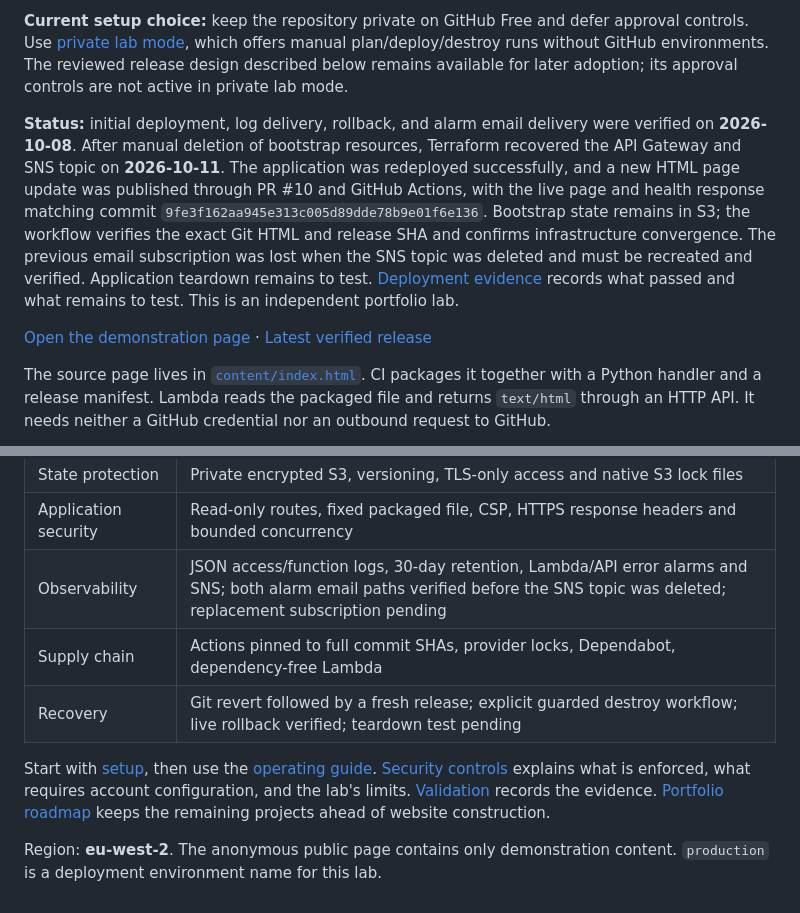
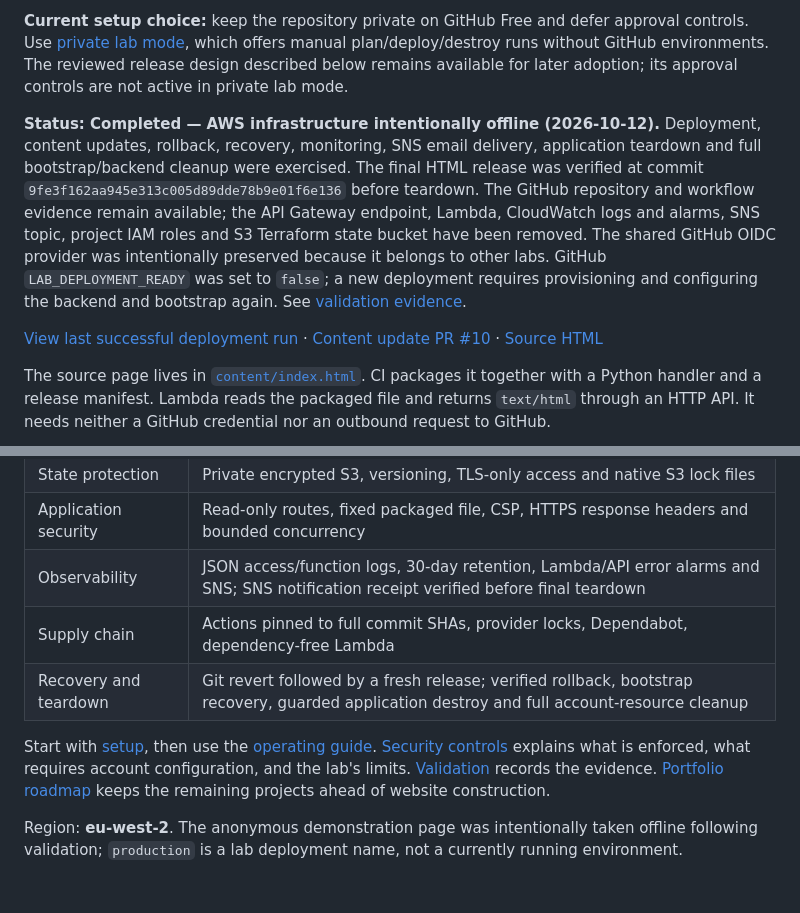
Before and after one commit to reranda/aws-serverless-page-cicd, a Markdown page: README.md, 2 parts joined by grey strips. GitHub-like rendering.

Commit message:
Document completed serverless lab and full AWS teardown (#13)
* docs: mark serverless portfolio lab complete and offline

* docs: record full Terraform teardown and backend deletion

```diff
--- a/README.md
+++ b/README.md
@@ -6,9 +6,9 @@ An independent portfolio lab by **Eranda Welgama**: publish a Git-managed HTML p
 
 **Current setup choice:** keep the repository private on GitHub Free and defer approval controls. Use [private lab mode](docs/private-lab.md), which offers manual plan/deploy/destroy runs without GitHub environments. The reviewed release design described below remains available for later adoption; its approval controls are not active in private lab mode.
 
-**Status:** initial deployment, log delivery, rollback, and alarm email delivery were verified on **2026-10-08**. After manual deletion of bootstrap resources, Terraform recovered the API Gateway and SNS topic on **2026-10-11**. The application was redeployed successfully, and a new HTML page update was published through PR #10 and GitHub Actions, with the live page and health response matching commit `9fe3f162aa945e313c005d89dde78b9e01f6e136`. Bootstrap state remains in S3; the workflow verifies the exact Git HTML and release SHA and confirms infrastructure convergence. The previous email subscription was lost when the SNS topic was deleted and must be recreated and verified. Application teardown remains to test. [Deployment evidence](docs/validation.md) records what passed and what remains to test. This is an independent portfolio lab.
+**Status: Completed — AWS infrastructure intentionally offline (2026-10-12).** Deployment, content updates, rollback, recovery, monitoring, SNS email delivery, application teardown and full bootstrap/backend cleanup were exercised. The final HTML release was verified at commit `9fe3f162aa945e313c005d89dde78b9e01f6e136` before teardown. The GitHub repository and workflow evidence remain available; the API Gateway endpoint, Lambda, CloudWatch logs and alarms, SNS topic, project IAM roles and S3 Terraform state bucket have been removed. The shared GitHub OIDC provider was intentionally preserved because it belongs to other labs. GitHub `LAB_DEPLOYMENT_READY` was set to `false`; a new deployment requires provisioning and configuring the backend and bootstrap again. See [validation evidence](docs/validation.md).
 
-[Open the demonstration page](https://2auiwp9odb.execute-api.eu-west-2.amazonaws.com/) · [Latest verified release](https://github.com/reranda/aws-serverless-page-cicd/actions/runs/38148490686)
+[View last successful deployment run](https://github.com/reranda/aws-serverless-page-cicd/actions/runs/38148490686) · [Content update PR #10](https://github.com/reranda/aws-serverless-page-cicd/pull/10) · [Source HTML](content/index.html)
 
 The source page lives in [`content/index.html`](content/index.html). CI packages it together with a Python handler and a release manifest. Lambda reads the packaged file and returns `text/html` through an HTTP API. It needs neither a GitHub credential nor an outbound request to GitHub.
 
@@ -33,10 +33,10 @@ flowchart TD
 | Plan fidelity | Apply the saved binary plan from the same workflow run; six-hour expiry and current-main check |
 | State protection | Private encrypted S3, versioning, TLS-only access and native S3 lock files |
 | Application security | Read-only routes, fixed packaged file, CSP, HTTPS response headers and bounded concurrency |
-| Observability | JSON access/function logs, 30-day retention, Lambda/API error alarms and SNS; both alarm email paths verified before the SNS topic was deleted; replacement subscription pending |
+| Observability | JSON access/function logs, 30-day retention, Lambda/API error alarms and SNS; SNS notification receipt verified before final teardown |
 | Supply chain | Actions pinned to full commit SHAs, provider locks, Dependabot, dependency-free Lambda |
-| Recovery | Git revert followed by a fresh release; explicit guarded destroy workflow; live rollback verified; teardown test pending |
+| Recovery and teardown | Git revert followed by a fresh release; verified rollback, bootstrap recovery, guarded application destroy and full account-resource cleanup |
 
 Start with [setup](docs/setup.md), then use the [operating guide](docs/operations.md). [Security controls](docs/security.md) explains what is enforced, what requires account configuration, and the lab's limits. [Validation](docs/validation.md) records the evidence. [Portfolio roadmap](docs/portfolio-roadmap.md) keeps the remaining projects ahead of website construction.
 
-Region: **eu-west-2**. The anonymous public page contains only demonstration content. `production` is a deployment environment name for this lab.
+Region: **eu-west-2**. The anonymous demonstration page was intentionally taken offline following validation; `production` is a lab deployment name, not a currently running environment.
```
Also changed, not shown: docs/validation.md (+12 -4 lines).
